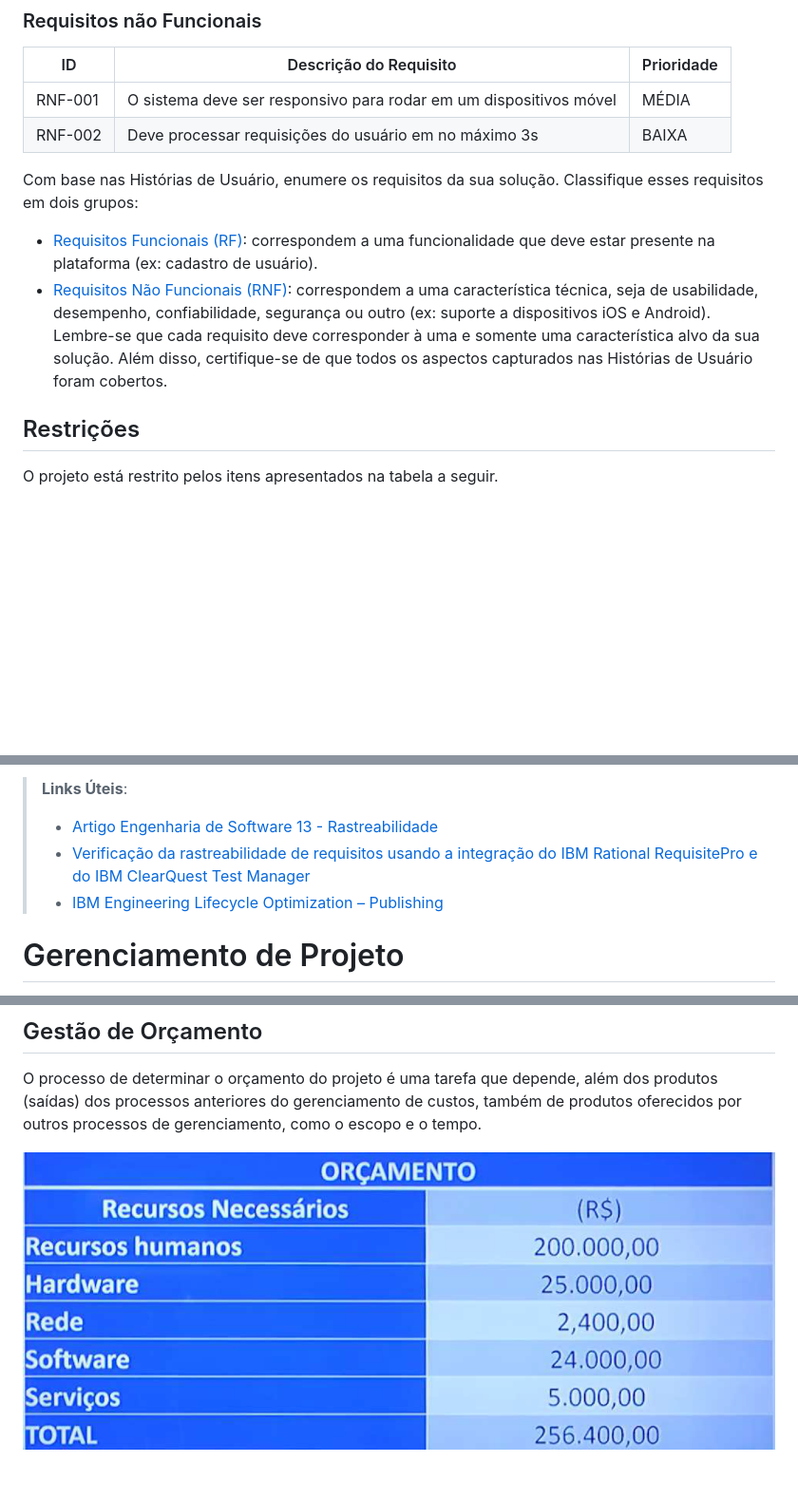
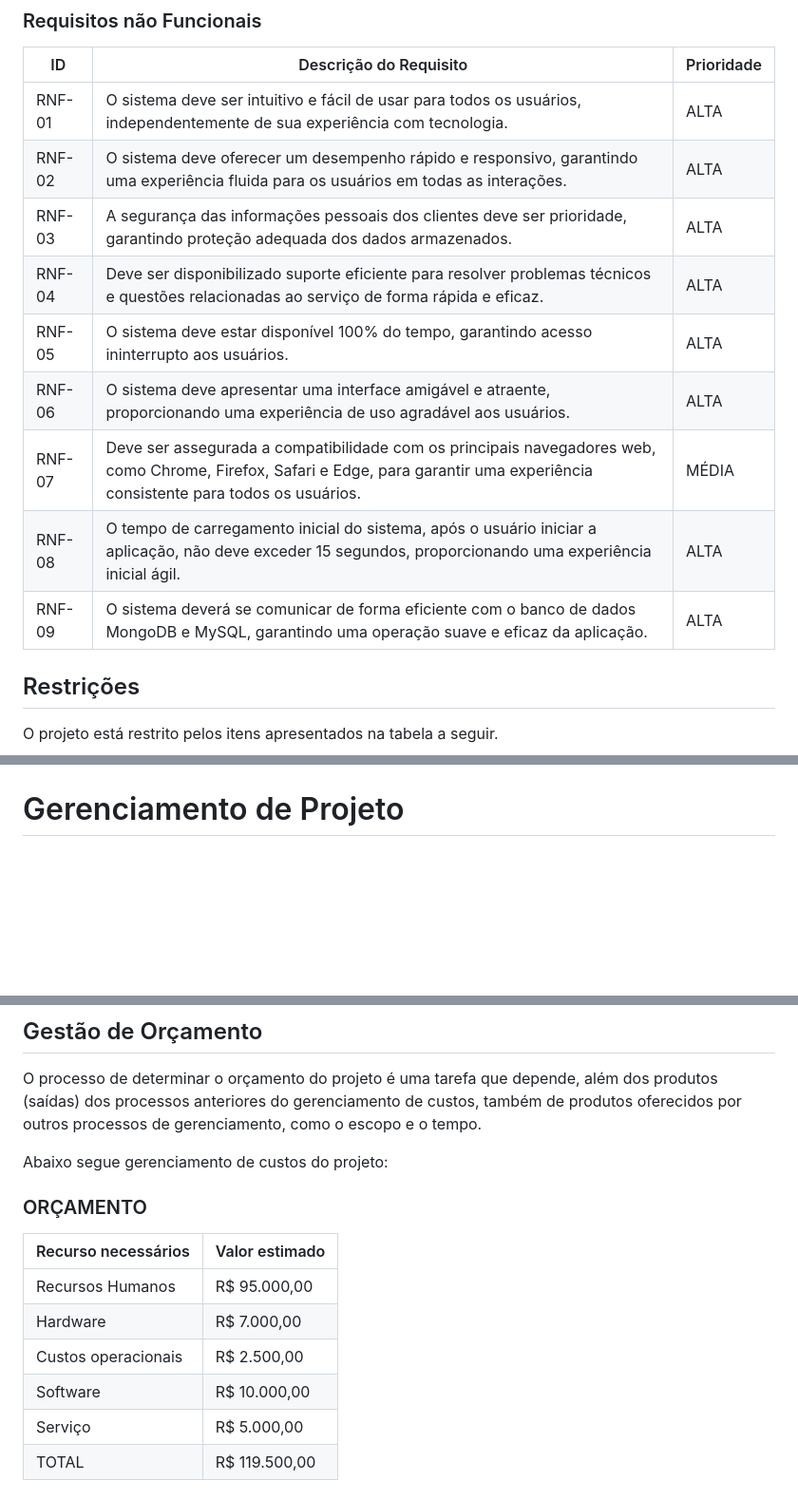
Before and after one commit to ICEI-PUC-Minas-PMV-ADS/pmv-ads-2024-1-e4-proj-dad-t2-pmv-ads-2024-1-e4-proj-dad-t2-grupo5, a Markdown page: docs/02-Especificação do Projeto.md, 3 parts joined by grey strips. Shown: that part at 95% size. GitHub-like rendering; blank space fills up the shorter version.

Commit message:
Update 02-Especificação do Projeto.md
Acionado:

Requisitos não fundamentais
Matriz de rastreabilidade
Gestão de custos

```diff
--- a/docs/02-Especificação do Projeto.md
+++ b/docs/02-Especificação do Projeto.md
@@ -121,23 +121,16 @@ As tabelas que se seguem apresentam os requisitos funcionais e não funcionais q
 
 |ID     | Descrição do Requisito  |Prioridade |
 |-------|-------------------------|----|
-|RNF-001| O sistema deve ser responsivo para rodar em um dispositivos móvel | MÉDIA |
-|RNF-002| Deve processar requisições do usuário em no máximo 3s |  BAIXA |
+|RNF-01| O sistema deve ser intuitivo e fácil de usar para todos os usuários, independentemente de sua experiência com tecnologia. | ALTA |
+|RNF-02| O sistema deve oferecer um desempenho rápido e responsivo, garantindo uma experiência fluida para os usuários em todas as interações. | ALTA |
+|RNF-03| A segurança das informações pessoais dos clientes deve ser prioridade, garantindo proteção adequada dos dados armazenados. | ALTA |
+|RNF-04| Deve ser disponibilizado suporte eficiente para resolver problemas técnicos e questões relacionadas ao serviço de forma rápida e eficaz. | ALTA |
+|RNF-05| O sistema deve estar disponível 100% do tempo, garantindo acesso ininterrupto aos usuários. | ALTA |
+|RNF-06| O sistema deve apresentar uma interface amigável e atraente, proporcionando uma experiência de uso agradável aos usuários. | ALTA |
+|RNF-07| Deve ser assegurada a compatibilidade com os principais navegadores web, como Chrome, Firefox, Safari e Edge, para garantir uma experiência consistente para todos os usuários. | MÉDIA |
+|RNF-08| O tempo de carregamento inicial do sistema, após o usuário iniciar a aplicação, não deve exceder 15 segundos, proporcionando uma experiência inicial ágil. | ALTA |
+|RNF-09| O sistema deverá se comunicar de forma eficiente com o banco de dados MongoDB e MySQL, garantindo uma operação suave e eficaz da aplicação. | ALTA |
 
-Com base nas Histórias de Usuário, enumere os requisitos da sua solução. Classifique esses requisitos em dois grupos:
-
-- [Requisitos Funcionais
- (RF)](https://pt.wikipedia.org/wiki/Requisito_funcional):
- correspondem a uma funcionalidade que deve estar presente na
-  plataforma (ex: cadastro de usuário).
-- [Requisitos Não Funcionais
-  (RNF)](https://pt.wikipedia.org/wiki/Requisito_n%C3%A3o_funcional):
-  correspondem a uma característica técnica, seja de usabilidade,
-  desempenho, confiabilidade, segurança ou outro (ex: suporte a
-  dispositivos iOS e Android).
-Lembre-se que cada requisito deve corresponder à uma e somente uma
-característica alvo da sua solução. Além disso, certifique-se de que
-todos os aspectos capturados nas Histórias de Usuário foram cobertos.
 
 ## Restrições
 
@@ -173,8 +166,6 @@ A matriz deve contemplar todos os elementos relevantes que fazem parte do sistem
 
-> **Links Úteis**:
-> - [Artigo Engenharia de Software 13 - Rastreabilidade](https://www.devmedia.com.br/artigo-engenharia-de-software-13-rastreabilidade/12822/)
-> - [Verificação da rastreabilidade de requisitos usando a integração do IBM Rational RequisitePro e do IBM ClearQuest Test Manager](https://developer.ibm.com/br/tutorials/requirementstraceabilityverificationusingrrpandcctm/)
-> - [IBM Engineering Lifecycle Optimization – Publishing](https://www.ibm.com/br-pt/products/engineering-lifecycle-optimization/publishing/)
+
+
 
 
 # Gerenciamento de Projeto
@@ -201,4 +192,14 @@ O gerenciamento adequado de tarefas contribuirá para que o projeto alcance alto
 
 O processo de determinar o orçamento do projeto é uma tarefa que depende, além dos produtos (saídas) dos processos anteriores do gerenciamento de custos, também de produtos oferecidos por outros processos de gerenciamento, como o escopo e o tempo.
 
-![Orçamento](img/02-orcamento.png)
+Abaixo segue gerenciamento de custos do projeto:
+
+### ORÇAMENTO
+| Recurso necessários | Valor estimado |
+|------------|----------------------|
+| Recursos Humanos | R$ 95.000,00 |
+| Hardware | R$ 7.000,00 |
+| Custos operacionais | R$ 2.500,00 |
+| Software | R$ 10.000,00 |
+| Serviço | R$ 5.000,00 |
+| TOTAL  | R$ 119.500,00 |
```
Also changed, not shown: other parts of docs/02-Especificação do Projeto.md (+2 -2 lines).
